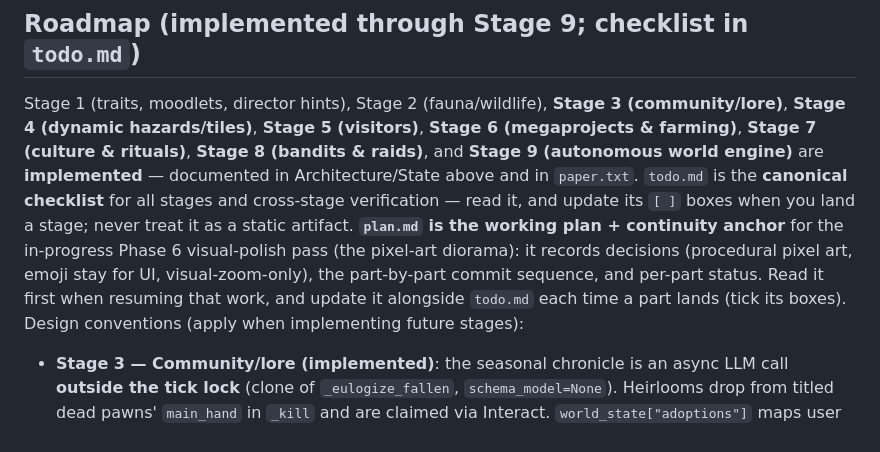
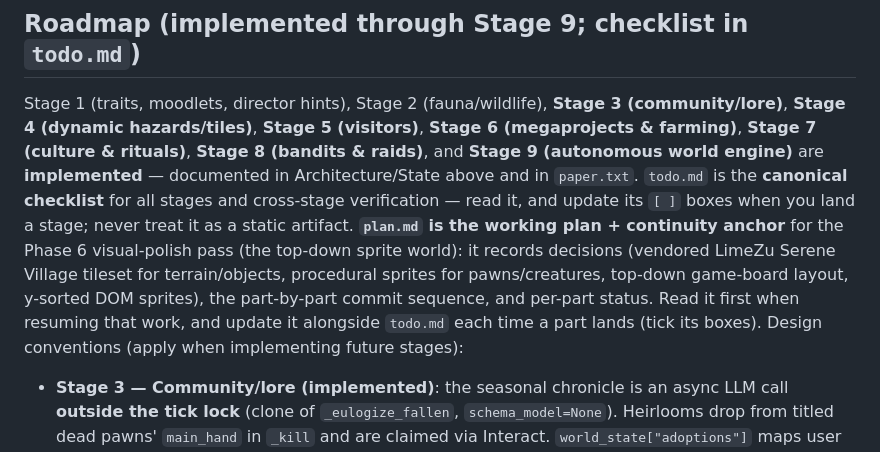
Before and after one commit to Yato0226/digital-terrarium, a Markdown page: AGENTS.md, the part around one of its changes. GitHub-like rendering.

```diff
--- a/AGENTS.md
+++ b/AGENTS.md
@@ -61,7 +61,7 @@ LLM-driven "digital terrarium" simulation: Gemma (hosted via the Gemini API) nar
 
 ## Roadmap (implemented through Stage 9; checklist in `todo.md`)
 
-Stage 1 (traits, moodlets, director hints), Stage 2 (fauna/wildlife), **Stage 3 (community/lore)**, **Stage 4 (dynamic hazards/tiles)**, **Stage 5 (visitors)**, **Stage 6 (megaprojects & farming)**, **Stage 7 (culture & rituals)**, **Stage 8 (bandits & raids)**, and **Stage 9 (autonomous world engine)** are **implemented** — documented in Architecture/State above and in `paper.txt`. `todo.md` is the **canonical checklist** for all stages and cross-stage verification — read it, and update its `[ ]` boxes when you land a stage; never treat it as a static artifact. **`plan.md` is the working plan + continuity anchor** for the in-progress Phase 6 visual-polish pass (the pixel-art diorama): it records decisions (procedural pixel art, emoji stay for UI, visual-zoom-only), the part-by-part commit sequence, and per-part status. Read it first when resuming that work, and update it alongside `todo.md` each time a part lands (tick its boxes). Design conventions (apply when implementing future stages):
+Stage 1 (traits, moodlets, director hints), Stage 2 (fauna/wildlife), **Stage 3 (community/lore)**, **Stage 4 (dynamic hazards/tiles)**, **Stage 5 (visitors)**, **Stage 6 (megaprojects & farming)**, **Stage 7 (culture & rituals)**, **Stage 8 (bandits & raids)**, and **Stage 9 (autonomous world engine)** are **implemented** — documented in Architecture/State above and in `paper.txt`. `todo.md` is the **canonical checklist** for all stages and cross-stage verification — read it, and update its `[ ]` boxes when you land a stage; never treat it as a static artifact. **`plan.md` is the working plan + continuity anchor** for the Phase 6 visual-polish pass (the top-down sprite world): it records decisions (vendored LimeZu Serene Village tileset for terrain/objects, procedural sprites for pawns/creatures, top-down game-board layout, y-sorted DOM sprites), the part-by-part commit sequence, and per-part status. Read it first when resuming that work, and update it alongside `todo.md` each time a part lands (tick its boxes). Design conventions (apply when implementing future stages):
 
 - **Stage 3 — Community/lore (implemented)**: the seasonal chronicle is an async LLM call **outside the tick lock** (clone of `_eulogize_fallen`, `schema_model=None`). Heirlooms drop from titled dead pawns' `main_hand` in `_kill` and are claimed via Interact. `world_state["adoptions"]` maps user IDs → pawn IDs; notifications live in `core` (a notifier hook registered by `bot.on_ready`, since webhooks can't DM) — **`engine.py` stays pure, no Discord logic**. The map renderer is a pure-Python PNG writer (zlib/struct, no Pillow) to keep the zero-framework ethos.
 - **Stage 5 — Visitors (implemented)**: `world_state["visitors"]` holds transient NPCs (`state.make_visitor`, ids `visit_N`); `tick_environment` spawns one at the grid edge every `VISITOR_INTERVAL` (150) ticks and runs the `arriving → visiting (3–5 ticks) → leaving` state machine (`_step_visitors`). Kinds live in `engine.VISITOR_TYPES` (Merchant/Wanderer/Bard). The schema `target` literal extends to visitor ids; `_do_share` → `_share_with_visitor` barters, `_do_mate` → `_court_visitor` and `_do_interact`'s `recruit` bucket roll `0.3 + sociability×0.05` to recruit via `_recruit_visitor` (respects `MAX_PAWNS`), and `_do_attack` → `_attack_visitor` plunders + applies a `Guilt` moodlet to pawns with aggression < 6. `!visitors` is the god view; `render_grid`/`core._visitors_txt`/`prompts` show them.
```
Also changed, not shown: other parts of AGENTS.md (+1 -1 lines), README.md (+1 -1 lines), todo.md (+3 -3 lines).
